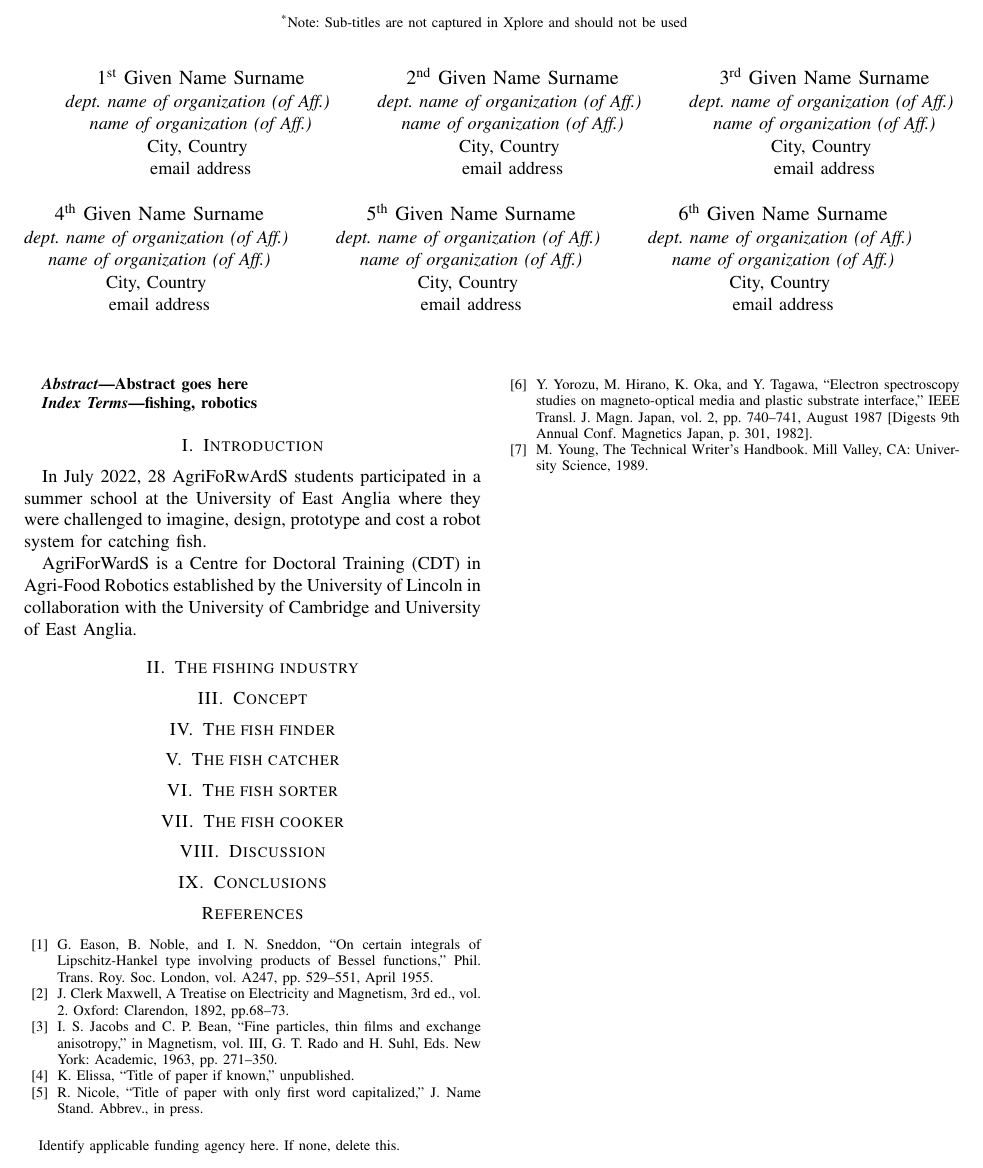
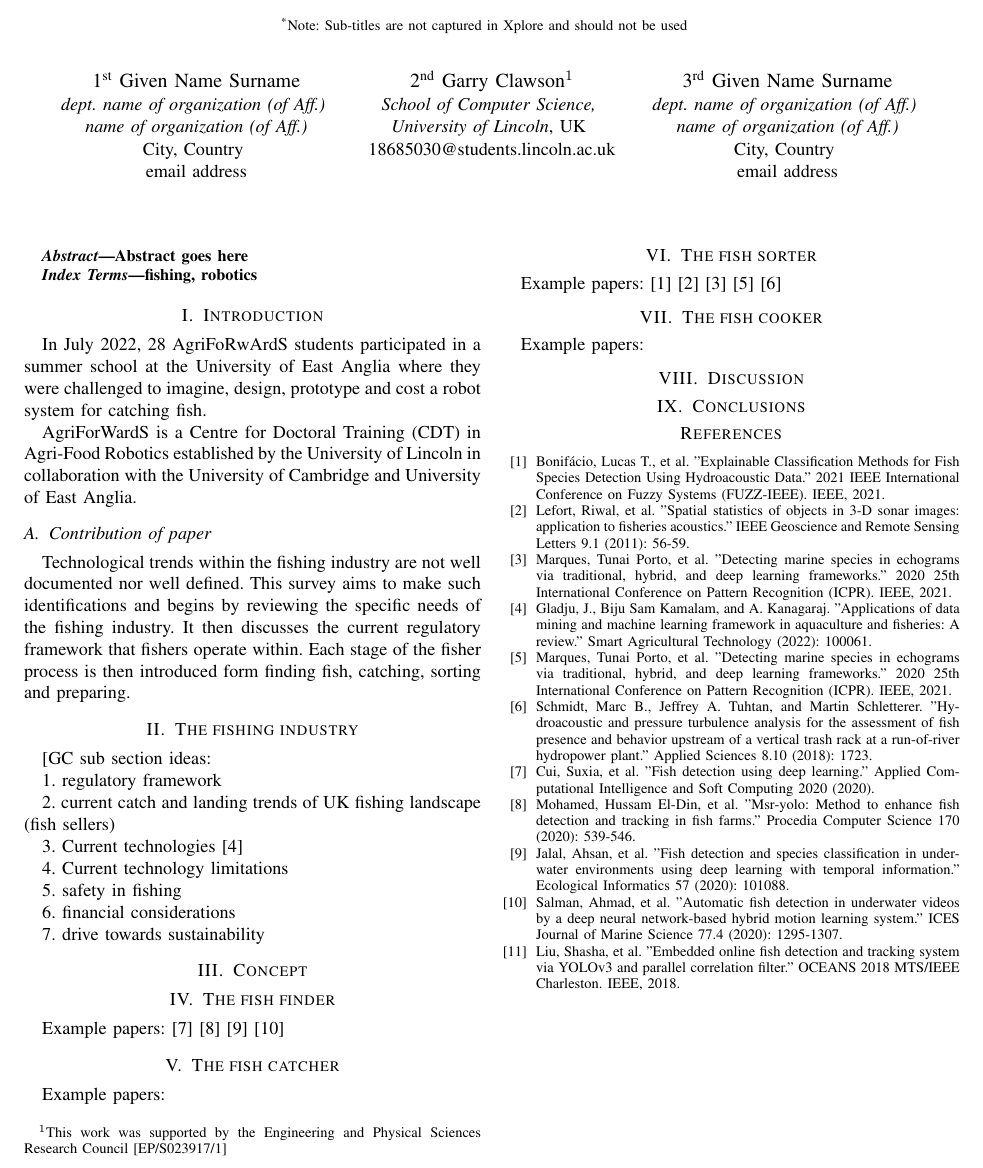
Before and after one commit to CefasRepRes/agriforwards-summer-school-2022, a LaTeX paper (paper/manuscript.tex): part of the page, cut so that both start at the same text. Compiled offline with pdfLaTeX; a missing font is replaced by an installed copy or a similar font; a LaTeX package or settings file that is missing is left out.

Commit message:
example papers and intro sub sections ideas

```diff
--- a/paper/manuscript.tex
+++ b/paper/manuscript.tex
@@ -14,7 +14,7 @@
 \title{The prospects for robot fishing\\
 {\footnotesize \textsuperscript{*}Note: Sub-titles are not captured in Xplore and
 should not be used}
-\thanks{Identify applicable funding agency here. If none, delete this.}
+\thanks{$^1$This work was supported by the Engineering and Physical Sciences Research Council [EP/S023917/1]}
 }
 
 \author{\IEEEauthorblockN{1\textsuperscript{st} Given Name Surname}
@@ -23,35 +23,34 @@ should not be used}
 City, Country \\
 email address}
 \and
-\IEEEauthorblockN{2\textsuperscript{nd} Given Name Surname}
-\IEEEauthorblockA{\textit{dept. name of organization (of Aff.)} \\
-\textit{name of organization (of Aff.)}\\
-City, Country \\
-email address}
+\IEEEauthorblockN{2\textsuperscript{nd} Garry Clawson$^1$}
+\IEEEauthorblockA{\textit{School of Computer Science,} \\
+\textit{University of Lincoln}, UK \\
+18685030@students.lincoln.ac.uk}
 \and
 \IEEEauthorblockN{3\textsuperscript{rd} Given Name Surname}
 \IEEEauthorblockA{\textit{dept. name of organization (of Aff.)} \\
 \textit{name of organization (of Aff.)}\\
 City, Country \\
 email address}
-\and
-\IEEEauthorblockN{4\textsuperscript{th} Given Name Surname}
-\IEEEauthorblockA{\textit{dept. name of organization (of Aff.)} \\
-\textit{name of organization (of Aff.)}\\
-City, Country \\
-email address}
-\and
-\IEEEauthorblockN{5\textsuperscript{th} Given Name Surname}
-\IEEEauthorblockA{\textit{dept. name of organization (of Aff.)} \\
-\textit{name of organization (of Aff.)}\\
-City, Country \\
-email address}
-\and
-\IEEEauthorblockN{6\textsuperscript{th} Given Name Surname}
-\IEEEauthorblockA{\textit{dept. name of organization (of Aff.)} \\
-\textit{name of organization (of Aff.)}\\
-City, Country \\
-email address}
+%\and
+%\IEEEauthorblockN{4\textsuperscript{th} Given Name Surname}
+%\IEEEauthorblockA{\textit{dept. name of organization (of Aff.)} \\
+%\textit{name of organization (of Aff.)}\\
+%City, Country \\
+%email address}
+%\and
+%\IEEEauthorblockN{5\textsuperscript{th} Given Name Surname}
+%\IEEEauthorblockA{\textit{dept. name of organization (of Aff.)} \\
+%\textit{name of organization (of Aff.)}\\
+%City, Country \\
+%email address}
+%\and
+%\IEEEauthorblockN{6\textsuperscript{th} Given Name Surname}
+%\IEEEauthorblockA{\textit{dept. name of organization (of Aff.)} \\
+%\textit{name of organization (of Aff.)}\\
+%City, Country \\
+%email address}
 }
 
 \maketitle
@@ -74,30 +73,81 @@ AgriForWardS is a Centre for Doctoral Training (CDT) in Agri-Food
 Robotics established by the University of Lincoln in collaboration
 with the University of Cambridge and University of East Anglia.
 
+    \subsection{Contribution of paper}
+Technological trends within the fishing industry are not well documented nor well defined.
+This survey aims to make such identifications and begins by reviewing the specific needs of the fishing industry.
+It then discusses the current regulatory framework that fishers operate within.
+Each stage of the fisher process is then introduced form finding fish, catching, sorting and preparing.
 
 \section{The fishing industry}
+[GC sub section ideas:
+
+1. regulatory framework
+
+2. current catch and landing trends of UK fishing landscape (fish sellers)
+
+3. Current technologies \cite{b4}
+
+4. Current technology limitations
+
+5. safety in fishing
+
+6. financial considerations
+
+7. drive towards sustainability
+
+
 
 \section{Concept}
 
 \section{The fish finder}
+Example papers: \cite{b7} \cite{b8} \cite{b9} \cite{b10}
 
 \section{The fish catcher}
+Example papers:
+
 
 \section{The fish sorter}
+Example papers: \cite{b1} \cite{b2} \cite{b3} \cite{b5} \cite{b6}
+
 
 \section{The fish cooker}
+Example papers:
 
 \section{Discussion}
 
 \section{Conclusions}
 
 \begin{thebibliography}{00}
-\bibitem{b1} G. Eason, B. Noble, and I. N. Sneddon, ``On certain integrals of Lipschitz-Hankel type involving products of Bessel functions,'' Phil. Trans. Roy. Soc. London, vol. A247, pp. 529--551, April 1955.
-\bibitem{b2} J. Clerk Maxwell, A Treatise on Electricity and Magnetism, 3rd ed., vol. 2. Oxford: Clarendon, 1892, pp.68--73.
-\bibitem{b3} I. S. Jacobs and C. P. Bean, ``Fine particles, thin films and exchange anisotropy,'' in Magnetism, vol. III, G. T. Rado and H. Suhl, Eds. New York: Academic, 1963, pp. 271--350.
-\bibitem{b4} K. Elissa, ``Title of paper if known,'' unpublished.
-\bibitem{b5} R. Nicole, ``Title of paper with only first word capitalized,'' J. Name Stand. Abbrev., in press.
-\bibitem{b6} Y. Yorozu, M. Hirano, K. Oka, and Y. Tagawa, ``Electron spectroscopy studies on magneto-optical media and plastic substrate interface,'' IEEE Transl. J. Magn. Japan, vol. 2, pp. 740--741, August 1987 [Digests 9th Annual Conf. Magnetics Japan, p. 301, 1982].
-\bibitem{b7} M. Young, The Technical Writer's Handbook. Mill Valley, CA: University Science, 1989.
+\bibitem{b1} Bonifácio, Lucas T., et al. "Explainable Classification Methods for Fish Species Detection Using Hydroacoustic Data." 2021 IEEE International Conference on Fuzzy Systems (FUZZ-IEEE). IEEE, 2021.
+
+\bibitem{b2} Lefort, Riwal, et al. "Spatial statistics of objects in 3-D sonar images: application to fisheries acoustics." IEEE Geoscience and Remote Sensing Letters 9.1 (2011): 56-59.
+
+\bibitem{b3} Marques, Tunai Porto, et al. "Detecting marine species in echograms via traditional, hybrid, and deep learning frameworks." 2020 25th International Conference on Pattern Recognition (ICPR). IEEE, 2021.
+
+\bibitem{b4} Gladju, J., Biju Sam Kamalam, and A. Kanagaraj. "Applications of data mining and machine learning framework in aquaculture and fisheries: A review." Smart Agricultural Technology (2022): 100061.
+
+\bibitem{b5} Marques, Tunai Porto, et al. "Detecting marine species in echograms via traditional, hybrid, and deep learning frameworks." 2020 25th International Conference on Pattern Recognition (ICPR). IEEE, 2021.
+
+\bibitem{b6} Schmidt, Marc B., Jeffrey A. Tuhtan, and Martin Schletterer. "Hydroacoustic and pressure turbulence analysis for the assessment of fish presence and behavior upstream of a vertical trash rack at a run-of-river hydropower plant." Applied Sciences 8.10 (2018): 1723.
+
+\bibitem{b7} Cui, Suxia, et al. "Fish detection using deep learning." Applied Computational Intelligence and Soft Computing 2020 (2020).
+
+\bibitem{b8} Mohamed, Hussam El-Din, et al. "Msr-yolo: Method to enhance fish detection and tracking in fish farms." Procedia Computer Science 170 (2020): 539-546.
+
+\bibitem{b9} Jalal, Ahsan, et al. "Fish detection and species classification in underwater environments using deep learning with temporal information." Ecological Informatics 57 (2020): 101088.
+
+\bibitem{b10} Salman, Ahmad, et al. "Automatic fish detection in underwater videos by a deep neural network-based hybrid motion learning system." ICES Journal of Marine Science 77.4 (2020): 1295-1307.
+
+\bibitem{b11} Liu, Shasha, et al. "Embedded online fish detection and tracking system via YOLOv3 and parallel correlation filter." OCEANS 2018 MTS/IEEE Charleston. IEEE, 2018.
+
+
+
+
+
+
+
+
+
 \end{thebibliography}
 \end{document}
```
Also changed, not shown: paper/manuscript.pdf (added), 5 other files.
